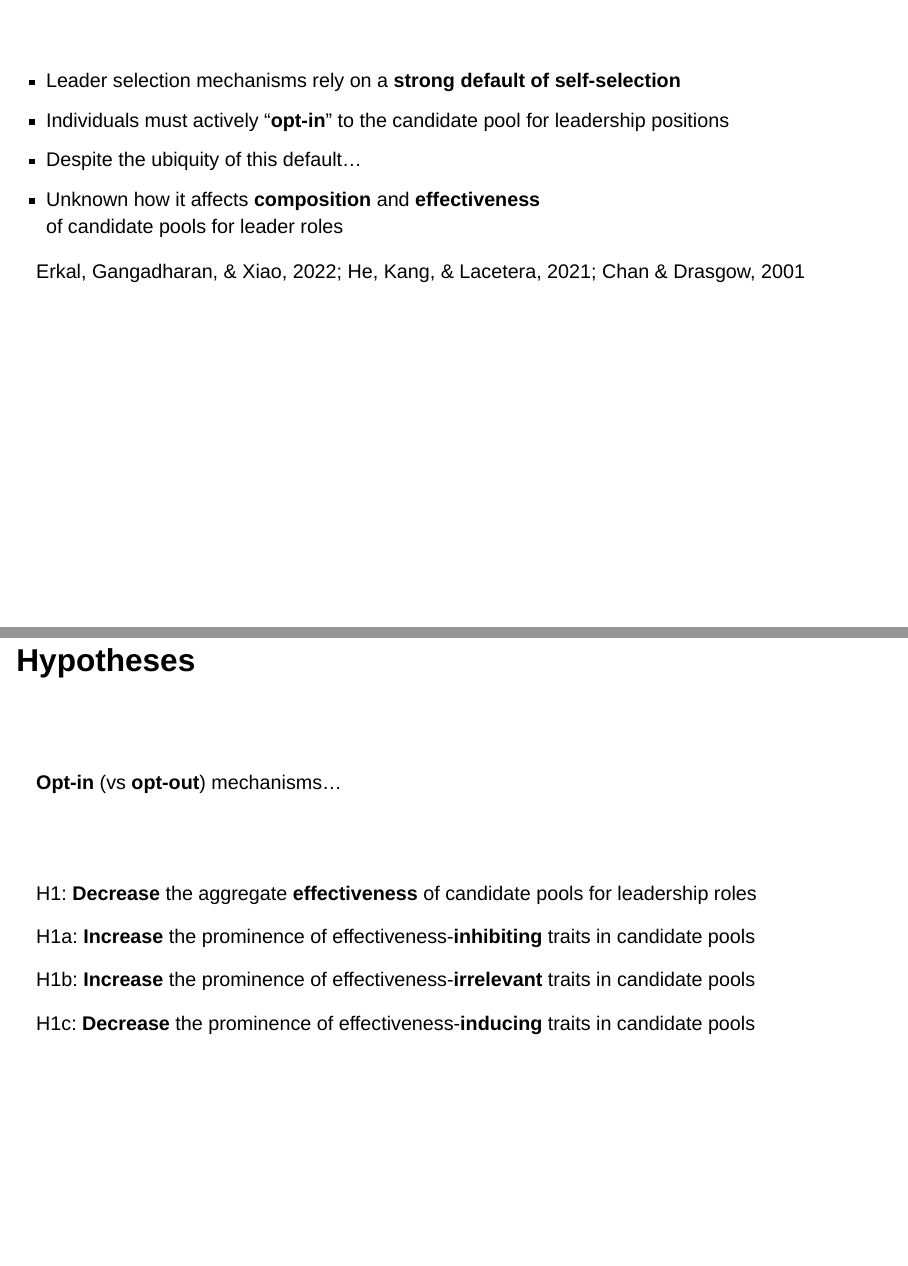
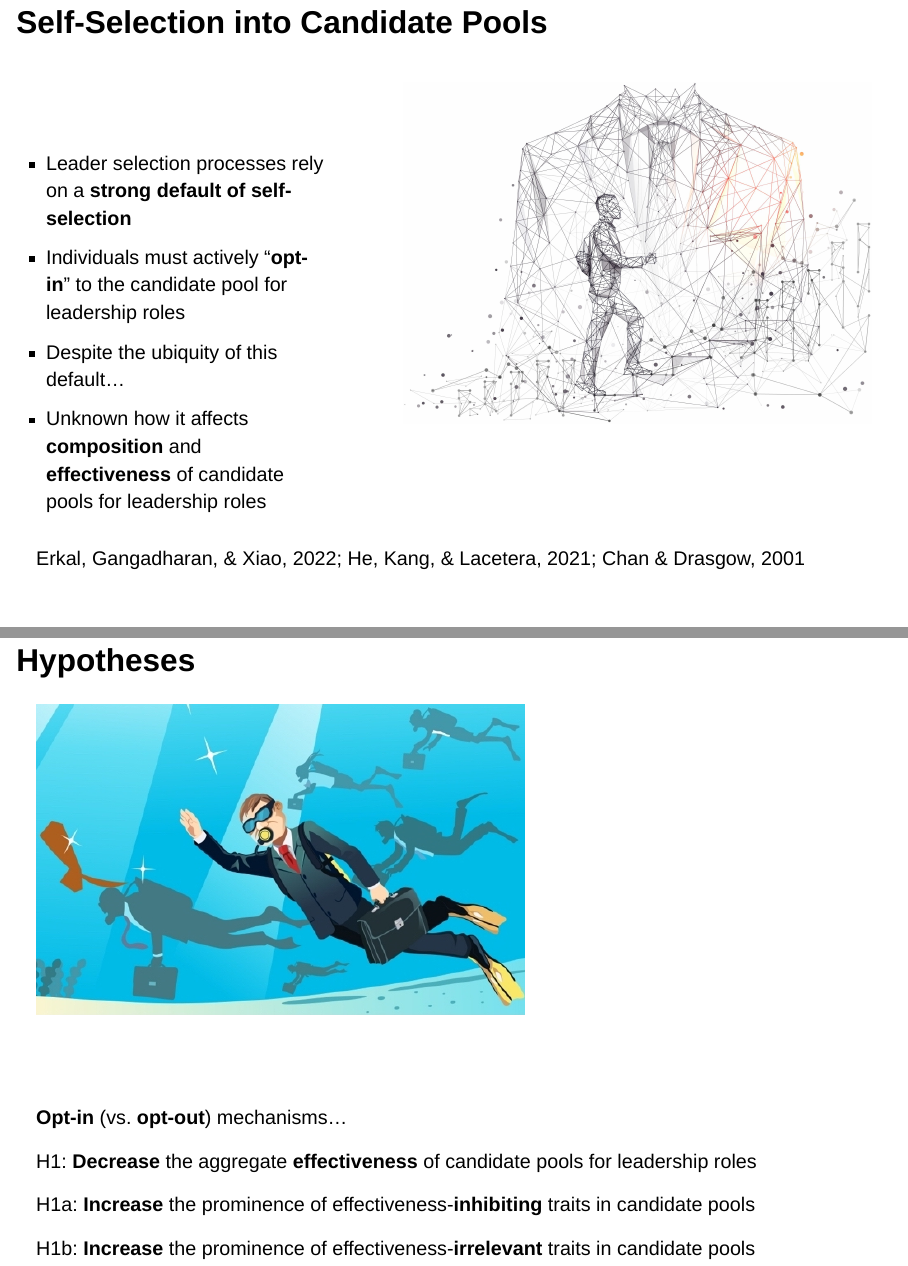
Before and after one commit to shilaan/oral-exam, a Quarto document (index.qmd): pages 98 and 100 of 100 before the commit and pages 96 and 99 of 100 after it, joined at a grey line. Rendered offline with R 4.5, knitr and Pandoc in place of Quarto, with nearby package versions; drawn as Slidy slides in place of the format the file asks for.

Commit message:
complete first draft of self-selection slides

```diff
--- a/index.qmd
+++ b/index.qmd
@@ -1561,22 +1574,34 @@
 
 ## Self-Selection into Candidate Pools
 
-![](images/Shutterstock_1643439796.jpg){.absolute bottom="25" right="0" height="400"}
-
-<br></br>
-
-- Leader selection mechanisms rely on a **strong default of self-selection**
-- Individuals must actively "**opt-in**" to the candidate pool for leadership positions
+:::: {.columns}
+
+::: {.column width="40%"}
+<br></br>
+
+- Leader selection processes rely on a **strong default of self-selection**
+- Individuals must actively "**opt-in**" to the candidate pool for leadership roles
 - Despite the ubiquity of this default...
-- Unknown how it affects **composition** and **effectiveness**
-of candidate pools for leader roles
-
+- Unknown how it affects **composition** and **effectiveness** of candidate pools for leadership roles
+
+:::
+
+::: {.column width="60%"}
+
+
+![](images/Shutterstock_1643439796.jpg)
+:::
+
+::::
 
 ::: aside
 Erkal, Gangadharan, & Xiao, 2022; He, Kang, & Lacetera, 2021; Chan & Drasgow, 2001
 :::
 
-## Effectiveness implications{style='font-size: 23px'}
+
+## Effectiveness Implications{style='font-size: 23px'}
+
+![](images/pool.webp){.absolute right="0" bottom="0" height="375"}
 
 <br></br>
 
```
Also changed, not shown: images/pool.jpeg (added), images/talent.jpeg (added), index.qmd (47 more changed lines), 1 other file.
